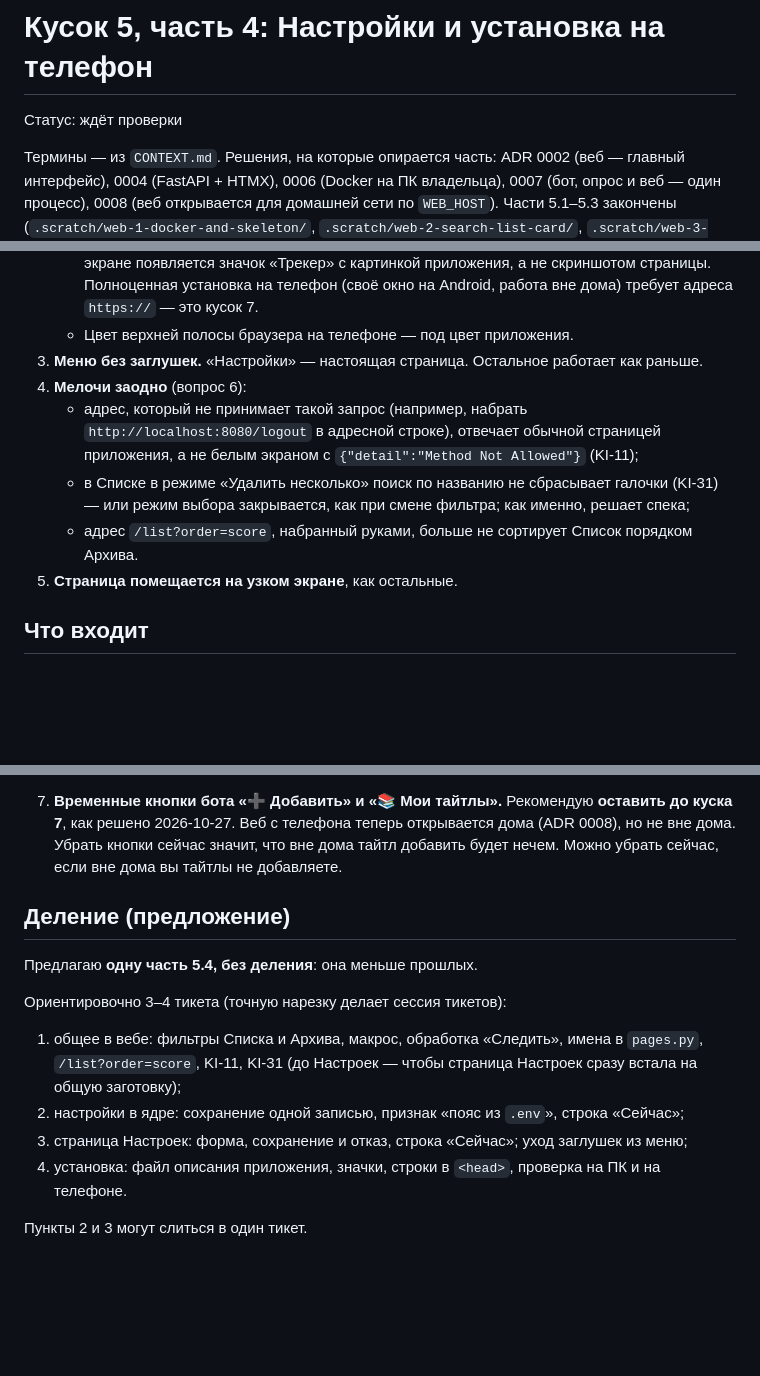
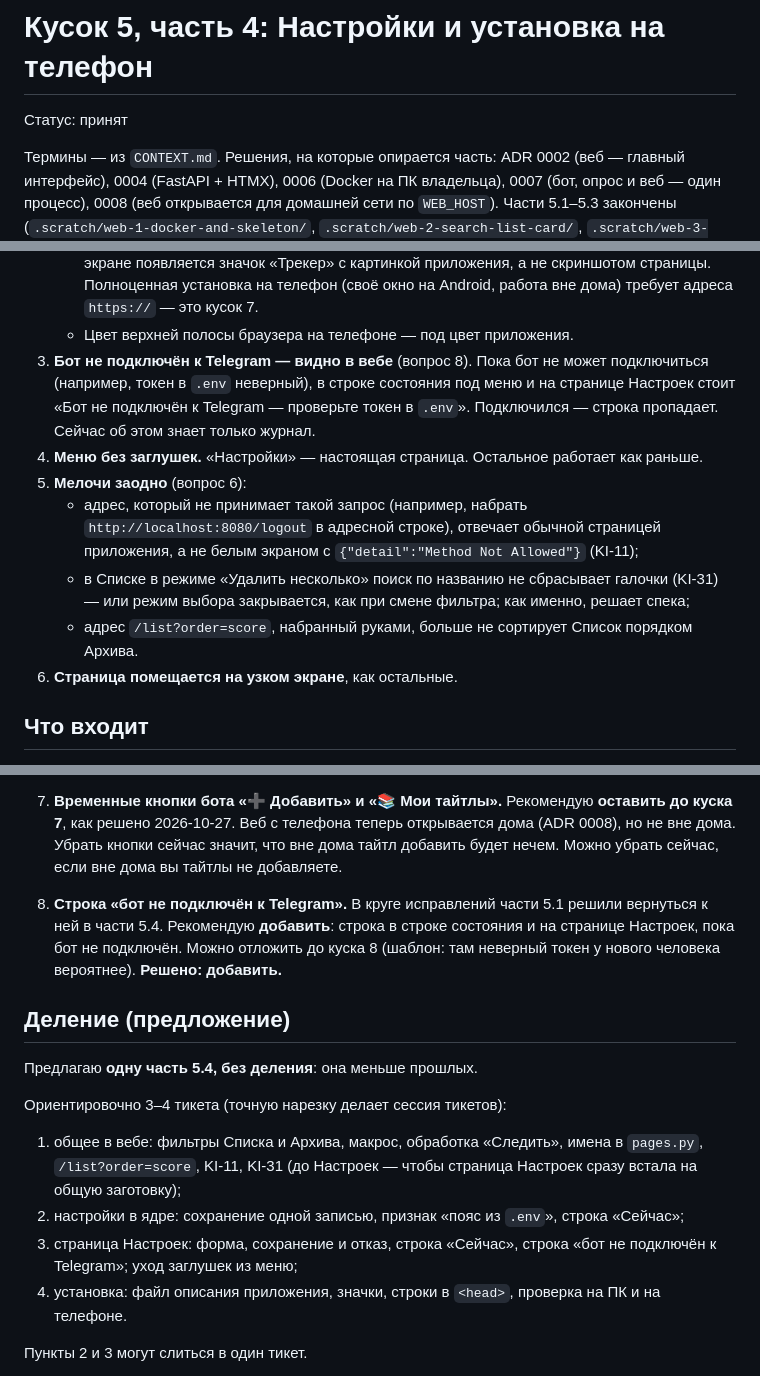
Before and after one commit to kukilvan/Telegram-bot, a Markdown page: .scratch/web-4-settings-pwa/description.md, 3 parts joined by grey strips. Drawn GitHub-style; blank space fills up the shorter version.

Commit message:
Часть 5.4: описание принято; следующий шаг — спека части 5.4
Co-Authored-By: Claude Opus 5.5 <noreply@anthropic.com>

```diff
--- a/.scratch/web-4-settings-pwa/description.md
+++ b/.scratch/web-4-settings-pwa/description.md
@@ -1,6 +1,6 @@
 # Кусок 5, часть 4: Настройки и установка на телефон
 
-Статус: ждёт проверки
+Статус: принят
 
 Термины — из `CONTEXT.md`. Решения, на которые опирается часть: ADR 0002 (веб — главный интерфейс), 0004 (FastAPI + HTMX), 0006 (Docker на ПК владельца), 0007 (бот, опрос и веб — один процесс), 0008 (веб открывается для домашней сети по `WEB_HOST`). Части 5.1–5.3 закончены (`.scratch/web-1-docker-and-skeleton/`, `.scratch/web-2-search-list-card/`, `.scratch/web-3-feed-archive-scores/`). Пожелания ревью 5.3 к вебу и известные проблемы, которые стоит починить заодно, — вопрос 6.
 
@@ -28,12 +28,13 @@
    - **На ПК.** В Chrome или Edge по адресу `http://localhost:8080` в адресной строке появляется значок «Установить приложение». После установки «Трекер релизов» открывается отдельным окном без адресной строки, со своим значком в меню «Пуск» и на панели задач.
    - **На телефоне дома** (`http://<адрес ПК>:8080`, ADR 0008). В меню браузера пункт «Добавить на главный экран» (Android, Chrome) или «На экран „Домой“» (iPhone, Safari). На экране появляется значок «Трекер» с картинкой приложения, а не скриншотом страницы. Полноценная установка на телефон (своё окно на Android, работа вне дома) требует адреса `https://` — это кусок 7.
    - Цвет верхней полосы браузера на телефоне — под цвет приложения.
-3. **Меню без заглушек.** «Настройки» — настоящая страница. Остальное работает как раньше.
-4. **Мелочи заодно** (вопрос 6):
+3. **Бот не подключён к Telegram — видно в вебе** (вопрос 8). Пока бот не может подключиться (например, токен в `.env` неверный), в строке состояния под меню и на странице Настроек стоит «Бот не подключён к Telegram — проверьте токен в `.env`». Подключился — строка пропадает. Сейчас об этом знает только журнал.
+4. **Меню без заглушек.** «Настройки» — настоящая страница. Остальное работает как раньше.
+5. **Мелочи заодно** (вопрос 6):
    - адрес, который не принимает такой запрос (например, набрать `http://localhost:8080/logout` в адресной строке), отвечает обычной страницей приложения, а не белым экраном с `{"detail":"Method Not Allowed"}` (KI-11);
    - в Списке в режиме «Удалить несколько» поиск по названию не сбрасывает галочки (KI-31) — или режим выбора закрывается, как при смене фильтра; как именно, решает спека;
    - адрес `/list?order=score`, набранный руками, больше не сортирует Список порядком Архива.
-5. **Страница помещается на узком экране**, как остальные.
+6. **Страница помещается на узком экране**, как остальные.
 
 ## Что входит
 
@@ -92,6 +96,8 @@
    - Если что-то из этого хотите взять или, наоборот, не брать — назовите: запись останется открытой в `KNOWN_ISSUES.md` или перейдёт в эту часть.
 7. **Временные кнопки бота «➕ Добавить» и «📚 Мои тайтлы».** Рекомендую **оставить до куска 7**, как решено 2026-10-27. Веб с телефона теперь открывается дома (ADR 0008), но не вне дома. Убрать кнопки сейчас значит, что вне дома тайтл добавить будет нечем. Можно убрать сейчас, если вне дома вы тайтлы не добавляете.
 
+8. **Строка «бот не подключён к Telegram».** В круге исправлений части 5.1 решили вернуться к ней в части 5.4. Рекомендую **добавить**: строка в строке состояния и на странице Настроек, пока бот не подключён. Можно отложить до куска 8 (шаблон: там неверный токен у нового человека вероятнее). **Решено: добавить.**
+
 ## Деление (предложение)
 
 Предлагаю **одну часть 5.4, без деления**: она меньше прошлых.
@@ -100,7 +106,7 @@
 
 1. общее в вебе: фильтры Списка и Архива, макрос, обработка «Следить», имена в `pages.py`, `/list?order=score`, KI-11, KI-31 (до Настроек — чтобы страница Настроек сразу встала на общую заготовку);
 2. настройки в ядре: сохранение одной записью, признак «пояс из `.env`», строка «Сейчас»;
-3. страница Настроек: форма, сохранение и отказ, строка «Сейчас»; уход заглушек из меню;
+3. страница Настроек: форма, сохранение и отказ, строка «Сейчас», строка «бот не подключён к Telegram»; уход заглушек из меню;
 4. установка: файл описания приложения, значки, строки в `<head>`, проверка на ПК и на телефоне.
 
 Пункты 2 и 3 могут слиться в один тикет.
```
Also changed, not shown: other parts of .scratch/web-4-settings-pwa/description.md (+3 -0 lines), PROJECT_CONTEXT.md (+5 -4 lines), docs/history.md (+4 -0 lines).
